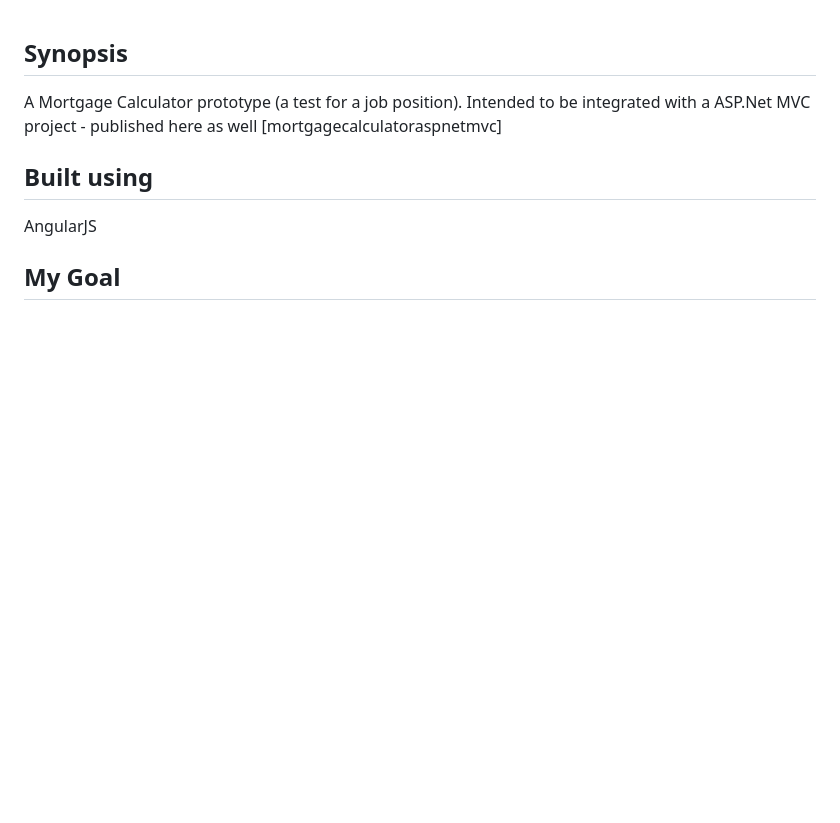
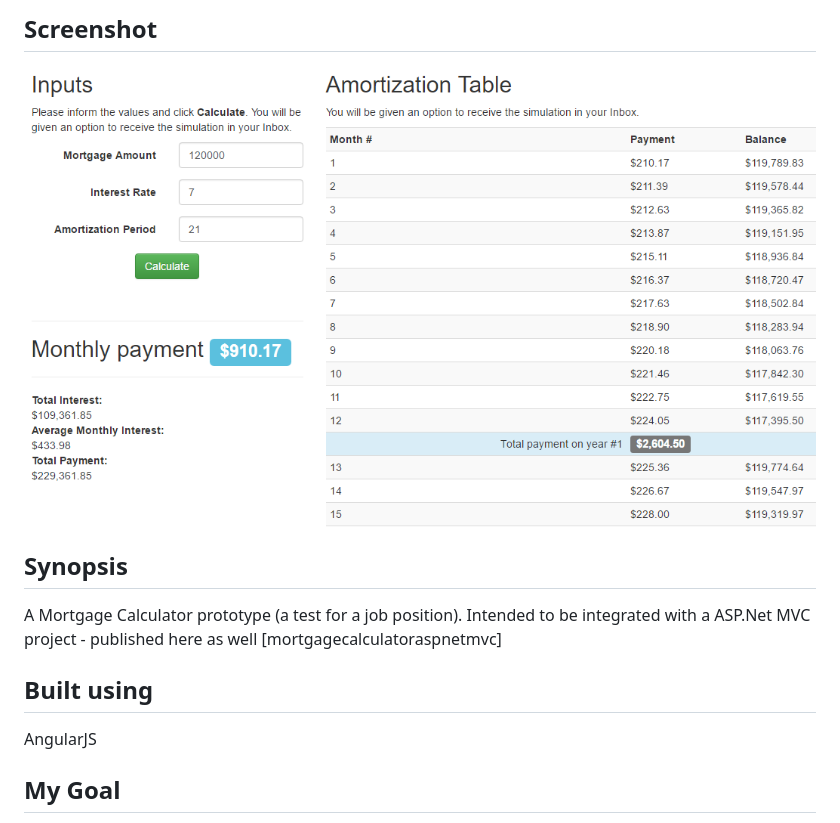
Before and after one commit to marcelosantosferreira/mortgagecalculatorangularjs, a Markdown page: README.md, the part around the change. Rendered like a GitHub page; pictures changed too: screenshot.png (added); blank space fills up the shorter version.

Commit message:
Screenshot added

```diff
--- a/README.md
+++ b/README.md
@@ -1,3 +1,6 @@
+## Screenshot
+![alt text](screenshot.png "MyBestHelper Challenge")
+
 ## Synopsis
 
 A Mortgage Calculator prototype (a test for a job position).
```
